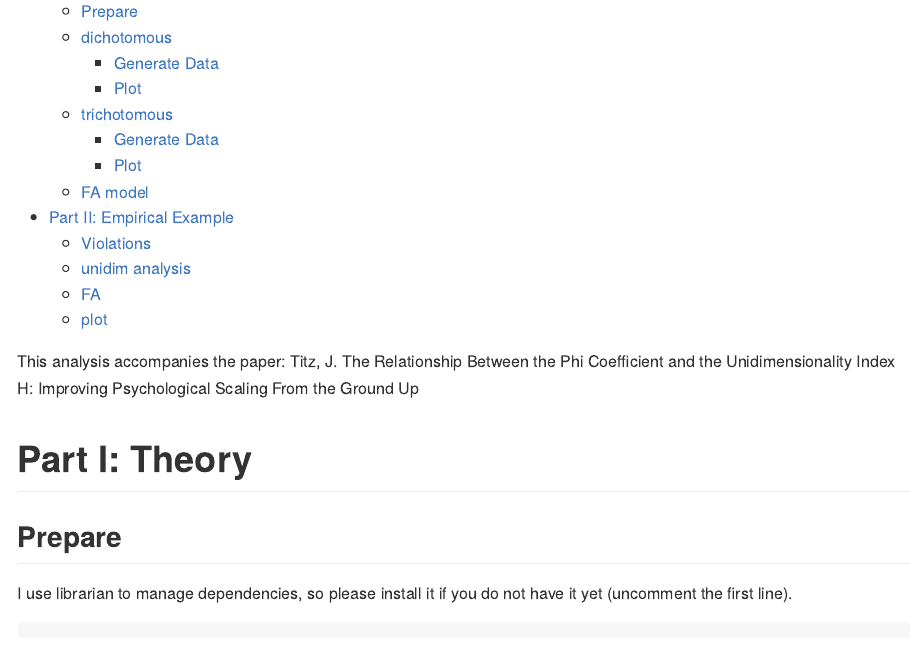
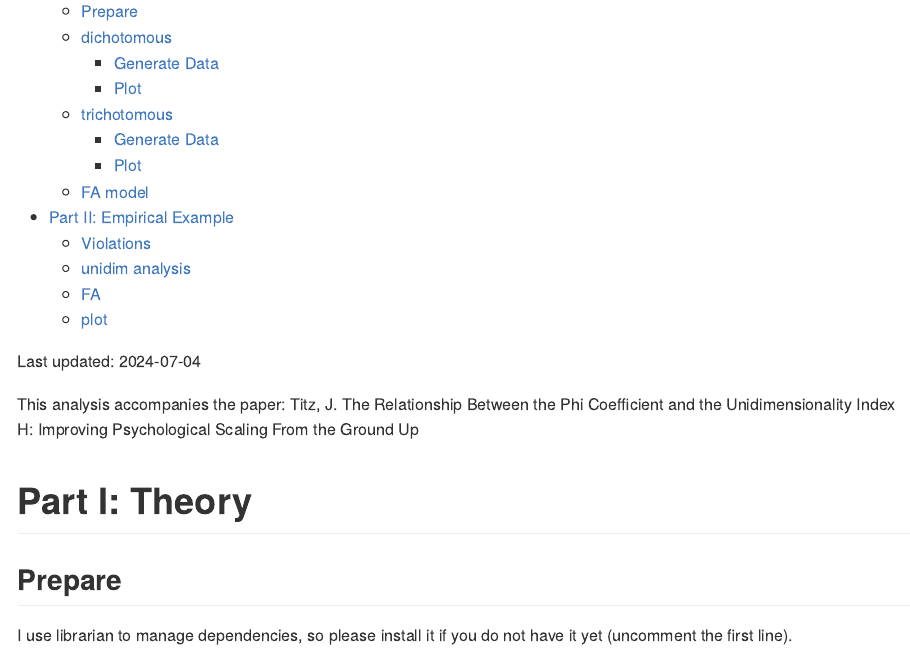
Before and after one commit to johannes-titz/unidim, an R Markdown document (README.Rmd): the page in a window 1100 px wide, from 220 px down. Rendered offline with R 4.5, knitr and Pandoc, with nearby package versions; some code elsewhere in the file could not run offline.

Commit message:
add current date

````diff
--- a/README.Rmd
+++ b/README.Rmd
@@ -8,6 +8,8 @@ output:
     toc: true
 ---
 <!-- @myself: the paper is in 2022/fa_paper-->
+Last updated: `r Sys.Date()`
+
 This analysis accompanies the paper: Titz, J. The Relationship Between the Phi Coefficient and the Unidimensionality Index H: Improving Psychological Scaling From the Ground Up
 
 ```{r setup, include=FALSE}
````
